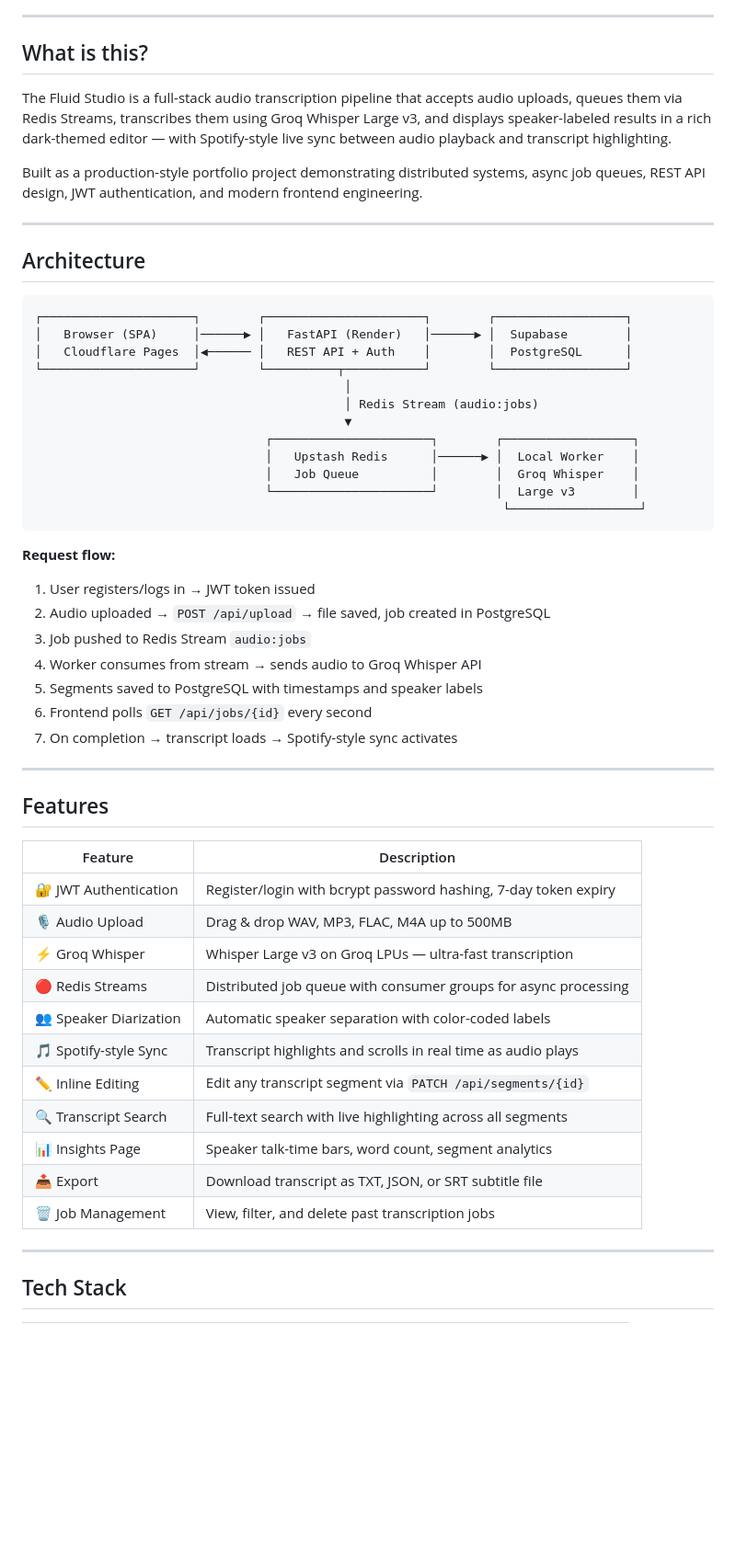
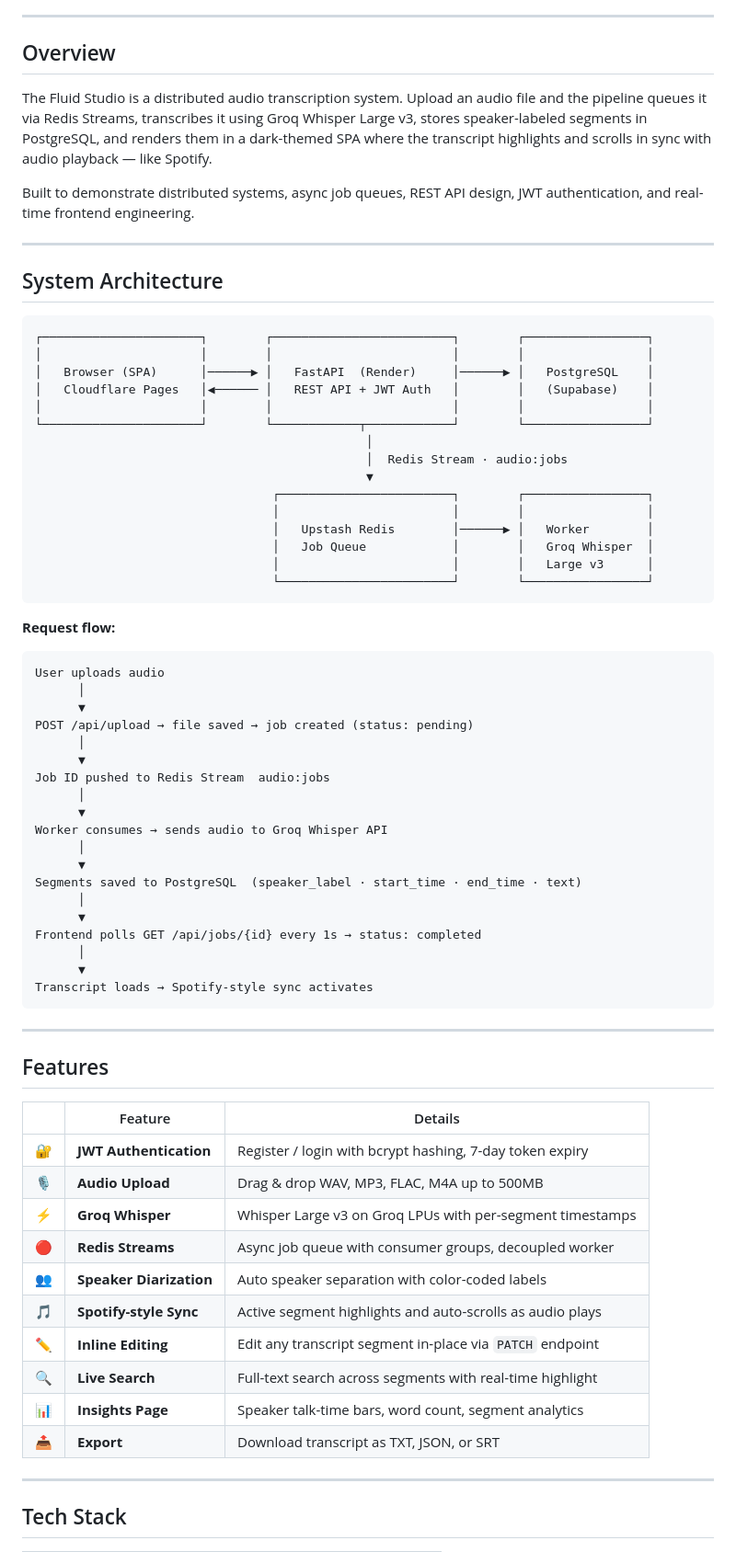
Before and after one commit to akshayfouzder2005/Audio-Pipeline, a Markdown page: README.md, the part around one of its changes. Shown at 92% size. Drawn GitHub-style; blank space fills up the shorter version.

````diff
--- a/README.md
+++ b/README.md
@@ -27,58 +23,74 @@
 
 ---
 
-## What is this?
+## Overview
 
-The Fluid Studio is a full-stack audio transcription pipeline that accepts audio uploads, queues them via Redis Streams, transcribes them using Groq Whisper Large v3, and displays speaker-labeled results in a rich dark-themed editor — with Spotify-style live sync between audio playback and transcript highlighting.
+The Fluid Studio is a distributed audio transcription system. Upload an audio file and the pipeline queues it via Redis Streams, transcribes it using Groq Whisper Large v3, stores speaker-labeled segments in PostgreSQL, and renders them in a dark-themed SPA where the transcript highlights and scrolls in sync with audio playback — like Spotify.
 
-Built as a production-style portfolio project demonstrating distributed systems, async job queues, REST API design, JWT authentication, and modern frontend engineering.
+Built to demonstrate distributed systems, async job queues, REST API design, JWT authentication, and real-time frontend engineering.
 
 ---
 
-## Architecture
+## System Architecture
 
 ```
-┌─────────────────────┐        ┌──────────────────────┐        ┌──────────────────┐
-│   Browser (SPA)     │──────▶ │   FastAPI (Render)   │──────▶ │  Supabase        │
-│   Cloudflare Pages  │◀────── │   REST API + Auth    │        │  PostgreSQL      │
-└─────────────────────┘        └──────────┬───────────┘        └──────────────────┘
-                                           │
-                                           │ Redis Stream (audio:jobs)
-                                           ▼
-                                ┌──────────────────────┐        ┌──────────────────┐
-                                │   Upstash Redis      │──────▶ │  Local Worker    │
-                                │   Job Queue          │        │  Groq Whisper    │
-                                └──────────────────────┘        │  Large v3        │
-                                                                 └──────────────────┘
+┌──────────────────────┐        ┌─────────────────────────┐        ┌─────────────────┐
+│                      │        │                         │        │                 │
+│   Browser (SPA)      │──────▶ │   FastAPI  (Render)     │──────▶ │   PostgreSQL    │
+│   Cloudflare Pages   │◀────── │   REST API + JWT Auth   │        │   (Supabase)    │
+│                      │        │                         │        │                 │
+└──────────────────────┘        └────────────┬────────────┘        └─────────────────┘
+                                              │
+                                              │  Redis Stream · audio:jobs
+                                              ▼
+                                 ┌────────────────────────┐        ┌─────────────────┐
+                                 │                        │        │                 │
+                                 │   Upstash Redis        │──────▶ │   Worker        │
+                                 │   Job Queue            │        │   Groq Whisper  │
+                                 │                        │        │   Large v3      │
+                                 └────────────────────────┘        └─────────────────┘
 ```
 
 **Request flow:**
 
-1. User registers/logs in → JWT token issued
-2. Audio uploaded → `POST /api/upload` → file saved, job created in PostgreSQL
-3. Job pushed to Redis Stream `audio:jobs`
-4. Worker consumes from stream → sends audio to Groq Whisper API
-5. Segments saved to PostgreSQL with timestamps and speaker labels
-6. Frontend polls `GET /api/jobs/{id}` every second
-7. On completion → transcript loads → Spotify-style sync activates
+```
+User uploads audio
+      │
+      ▼
+POST /api/upload → file saved → job created (status: pending)
+      │
+      ▼
+Job ID pushed to Redis Stream  audio:jobs
+      │
+      ▼
+Worker consumes → sends audio to Groq Whisper API
+      │
+      ▼
+Segments saved to PostgreSQL  (speaker_label · start_time · end_time · text)
+      │
+      ▼
+Frontend polls GET /api/jobs/{id} every 1s → status: completed
+      │
+      ▼
+Transcript loads → Spotify-style sync activates
+```
 
 ---
 
 ## Features
 
-| Feature | Description |
-|---|---|
-| 🔐 JWT Authentication | Register/login with bcrypt password hashing, 7-day token expiry |
-| 🎙 Audio Upload | Drag & drop WAV, MP3, FLAC, M4A up to 500MB |
-| ⚡ Groq Whisper | Whisper Large v3 on Groq LPUs — ultra-fast transcription |
-| 🔴 Redis Streams | Distributed job queue with consumer groups for async processing |
-| 👥 Speaker Diarization | Automatic speaker separation with color-coded labels |
-| 🎵 Spotify-style Sync | Transcript highlights and scrolls in real time as audio plays |
-| ✏️ Inline Editing | Edit any transcript segment via `PATCH /api/segments/{id}` |
-| 🔍 Transcript Search | Full-text search with live highlighting across all segments |
-| 📊 Insights Page | Speaker talk-time bars, word count, segment analytics |
-| 📤 Export | Download transcript as TXT, JSON, or SRT subtitle file |
-| 🗑 Job Management | View, filter, and delete past transcription jobs |
+| | Feature | Details |
+|---|---|---|
+| 🔐 | **JWT Authentication** | Register / login with bcrypt hashing, 7-day token expiry |
+| 🎙 | **Audio Upload** | Drag & drop WAV, MP3, FLAC, M4A up to 500MB |
+| ⚡ | **Groq Whisper** | Whisper Large v3 on Groq LPUs with per-segment timestamps |
+| 🔴 | **Redis Streams** | Async job queue with consumer groups, decoupled worker |
+| 👥 | **Speaker Diarization** | Auto speaker separation with color-coded labels |
+| 🎵 | **Spotify-style Sync** | Active segment highlights and auto-scrolls as audio plays |
+| ✏️ | **Inline Editing** | Edit any transcript segment in-place via `PATCH` endpoint |
+| 🔍 | **Live Search** | Full-text search across segments with real-time highlight |
+| 📊 | **Insights Page** | Speaker talk-time bars, word count, segment analytics |
+| 📤 | **Export** | Download transcript as TXT, JSON, or SRT |
 
 ---
 
````
Also changed, not shown: other parts of README.md (+107 -136 lines).
